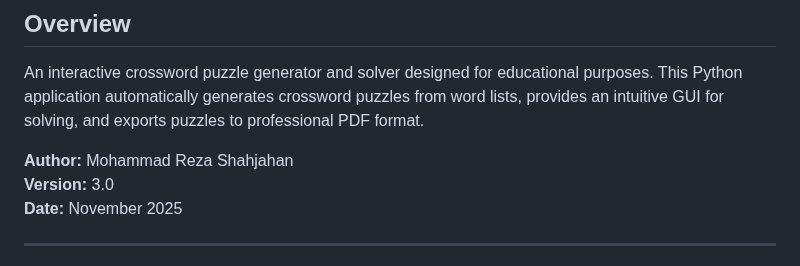
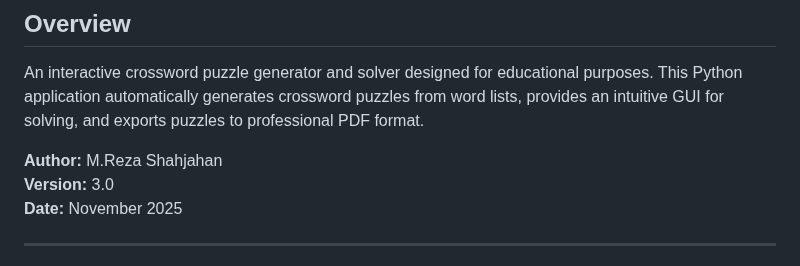
Before and after one commit to AstroBioReza/Crossword, a Markdown page: README.md, the part around the change. Drawn GitHub-style.

Commit message:
Update author name in README.md

```diff
--- a/README.md
+++ b/README.md
@@ -4,7 +4,7 @@
 
 An interactive crossword puzzle generator and solver designed for educational purposes. This Python application automatically generates crossword puzzles from word lists, provides an intuitive GUI for solving, and exports puzzles to professional PDF format.
 
-**Author:** Mohammad Reza Shahjahan
+**Author:** M.Reza Shahjahan
 **Version:** 3.0
 **Date:** November 2025
 
```
